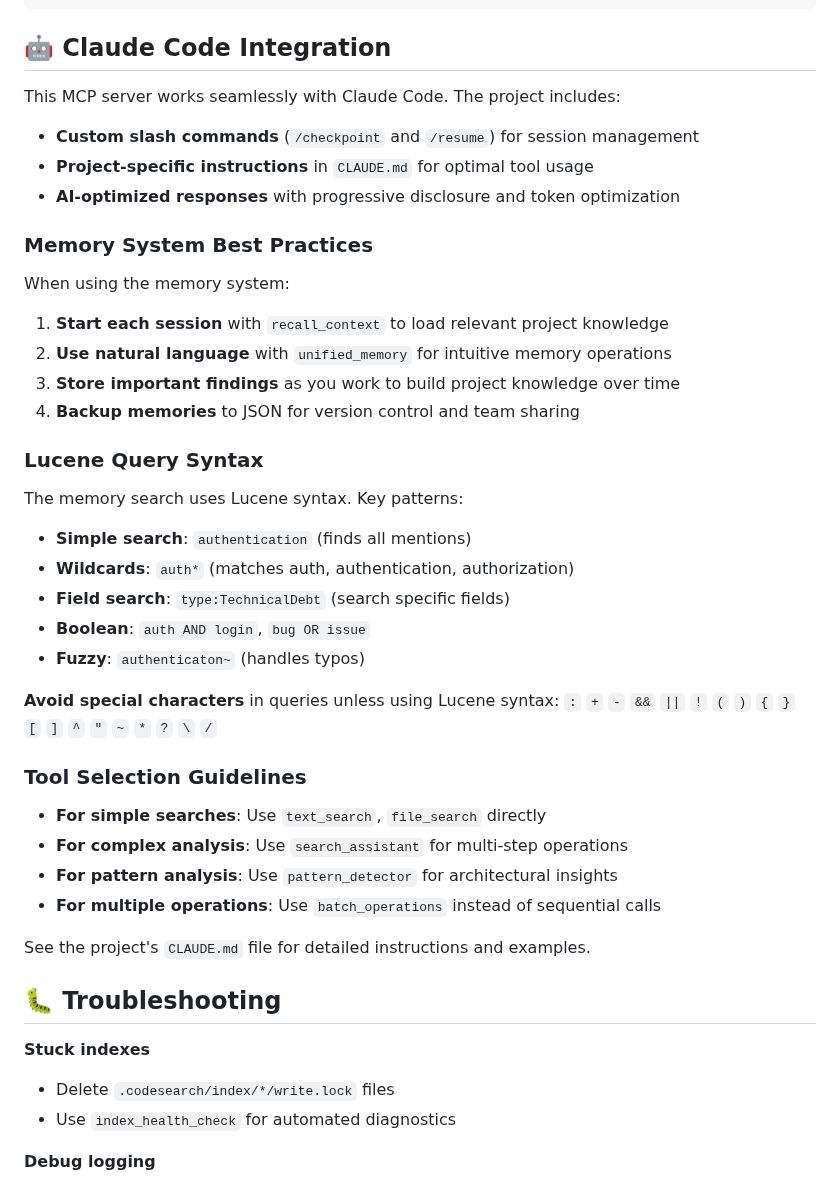
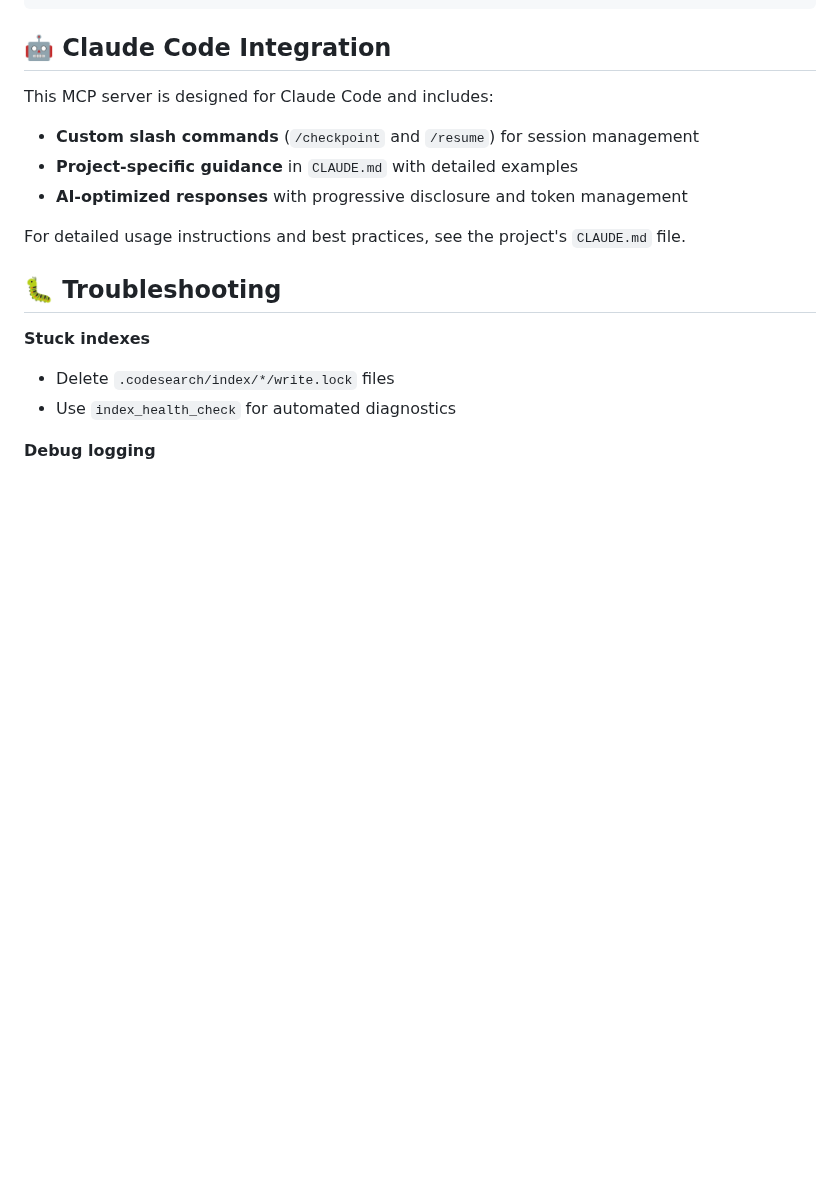
Before and after one commit to anortham/coa-codesearch-mcp, a Markdown page: README.md, the part around the change. GitHub-like rendering; blank space fills up the shorter version.

Commit message:
docs: Simplify Claude Code integration section in README
- Remove incorrect Lucene query syntax information
- Remove memory system details that conflict with CodeAnalyzer
- Keep only essential integration points
- Direct users to CLAUDE.md for detailed instructions

The removed sections were confusing because CodeAnalyzer changes
how queries work (e.g., ": ITool" is preserved as a single token).

🤖 Generated with [Claude Code](https://claude.ai/code)

Co-Authored-By: Claude <noreply@anthropic.com>

```diff
--- a/README.md
+++ b/README.md
@@ -397,42 +397,13 @@ See [docs/AI_UX_REVIEW.md](docs/AI_UX_REVIEW.md) for:
 
 ## 🤖 Claude Code Integration
 
-This MCP server works seamlessly with Claude Code. The project includes:
+This MCP server is designed for Claude Code and includes:
 
 - **Custom slash commands** (`/checkpoint` and `/resume`) for session management
-- **Project-specific instructions** in `CLAUDE.md` for optimal tool usage
-- **AI-optimized responses** with progressive disclosure and token optimization
+- **Project-specific guidance** in `CLAUDE.md` with detailed examples
+- **AI-optimized responses** with progressive disclosure and token management
 
-### Memory System Best Practices
-
-When using the memory system:
-
-1. **Start each session** with `recall_context` to load relevant project knowledge
-2. **Use natural language** with `unified_memory` for intuitive memory operations
-3. **Store important findings** as you work to build project knowledge over time
-4. **Backup memories** to JSON for version control and team sharing
-
-### Lucene Query Syntax
-
-The memory search uses Lucene syntax. Key patterns:
-
-- **Simple search**: `authentication` (finds all mentions)
-- **Wildcards**: `auth*` (matches auth, authentication, authorization)
-- **Field search**: `type:TechnicalDebt` (search specific fields)
-- **Boolean**: `auth AND login`, `bug OR issue`
-- **Fuzzy**: `authenticaton~` (handles typos)
-
-**Avoid special characters** in queries unless using Lucene syntax:
-`:` `+` `-` `&&` `||` `!` `(` `)` `{` `}` `[` `]` `^` `"` `~` `*` `?` `\` `/`
-
-### Tool Selection Guidelines
-
-- **For simple searches**: Use `text_search`, `file_search` directly
-- **For complex analysis**: Use `search_assistant` for multi-step operations
-- **For pattern analysis**: Use `pattern_detector` for architectural insights
-- **For multiple operations**: Use `batch_operations` instead of sequential calls
-
-See the project's `CLAUDE.md` file for detailed instructions and examples.
+For detailed usage instructions and best practices, see the project's `CLAUDE.md` file.
 
 ## 🐛 Troubleshooting
 
```
